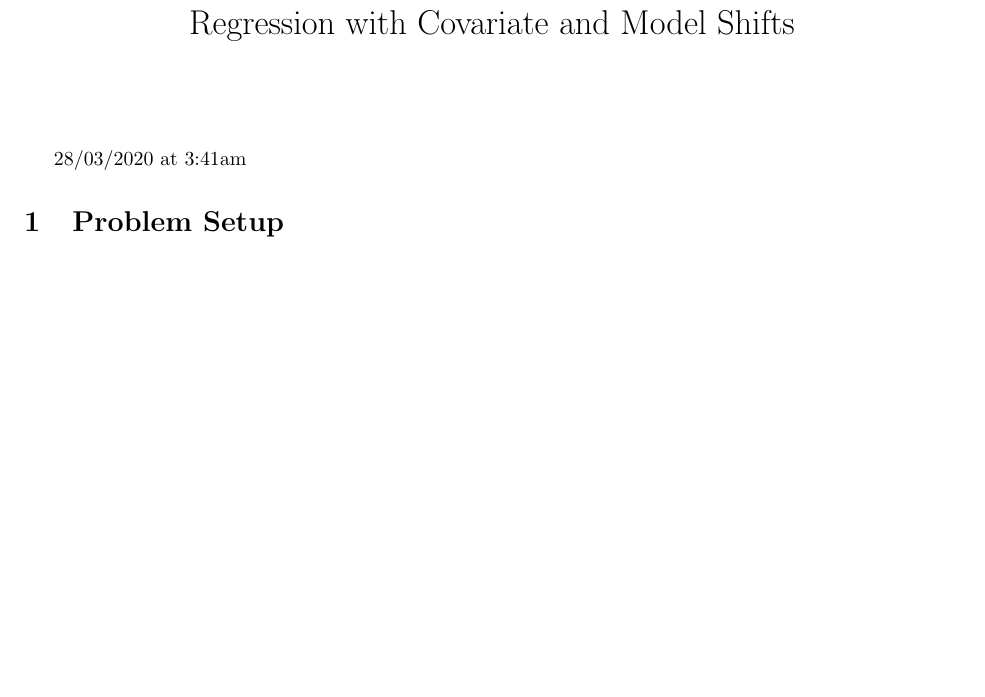
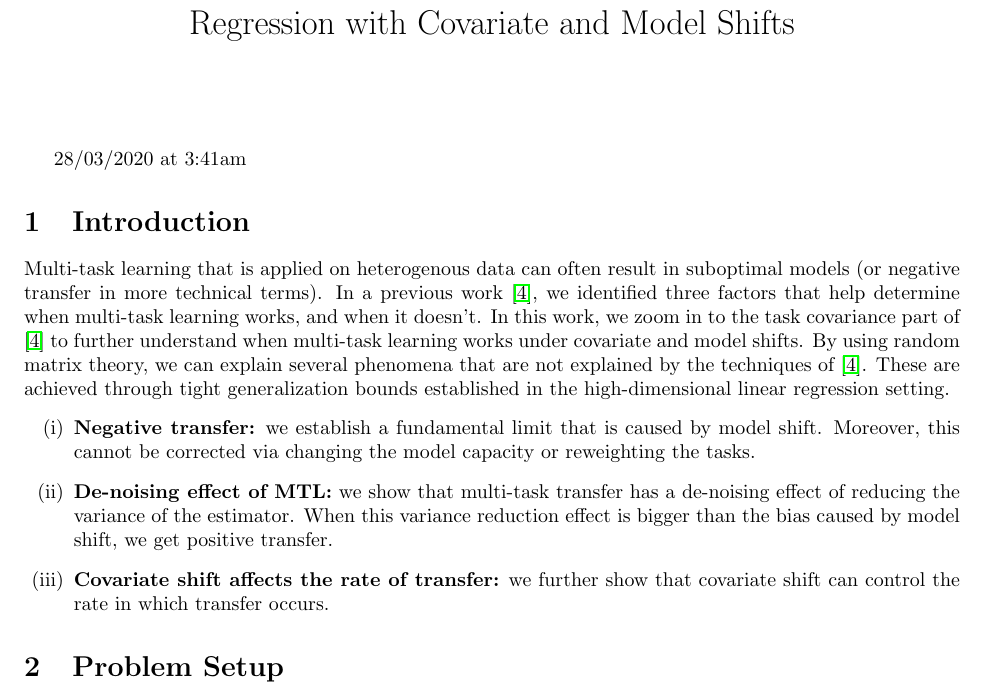
Before and after one commit to VirtuosoResearch/Transfer_learning_random_matrix_simulations, a LaTeX document (writeup/main.tex, which reads writeup/setup.tex): part of page 1 of 11 before the commit and part of page 1 of 12 after it, cut so that both start at the same text, the shorter picture padded with empty space. Compiled offline with pdfLaTeX.

Commit message:
add intro

```diff
--- a/writeup/setup.tex
+++ b/writeup/setup.tex
@@ -1,3 +1,19 @@
+\section{Introduction}
+
+Multi-task learning that is applied on heterogenous data can often result in suboptimal models (or negative transfer in more technical terms).
+In a previous work \cite{WZR20}, we identified three factors that help determine when multi-task learning works, and when it doesn't.
+In this work, we zoom in to the task covariance part of \cite{WZR20} to further understand when multi-task learning works under covariate and model shifts.
+By using random matrix theory, we can explain several phenomena that are not explained by the techniques of \cite{WZR20}.
+These are achieved through tight generalization bounds established in the high-dimensional linear regression setting.
+\begin{enumerate}
+	\item {\bf Negative transfer:} we establish a fundamental limit that is caused by model shift.
+	Moreover, this cannot be corrected via changing the model capacity or reweighting the tasks.
+	\item {\bf De-noising effect of MTL:} we show that multi-task transfer has a de-noising effect of reducing the variance of the estimator.
+	When this variance reduction effect is bigger than the bias caused by model shift, we get positive transfer.
+	\item {\bf Covariate shift affects the rate of transfer:} we further show that covariate shift can control the rate in which transfer occurs.
+\end{enumerate}
+
+
 \section{Problem Setup}\label{sec_setup}
 
 In the multi-task learning (MTL) problem, we are given the input of $k$ tasks $(X_1, Y_1), (X_2, Y_2), \dots, (X_k, Y_k)$.
```
